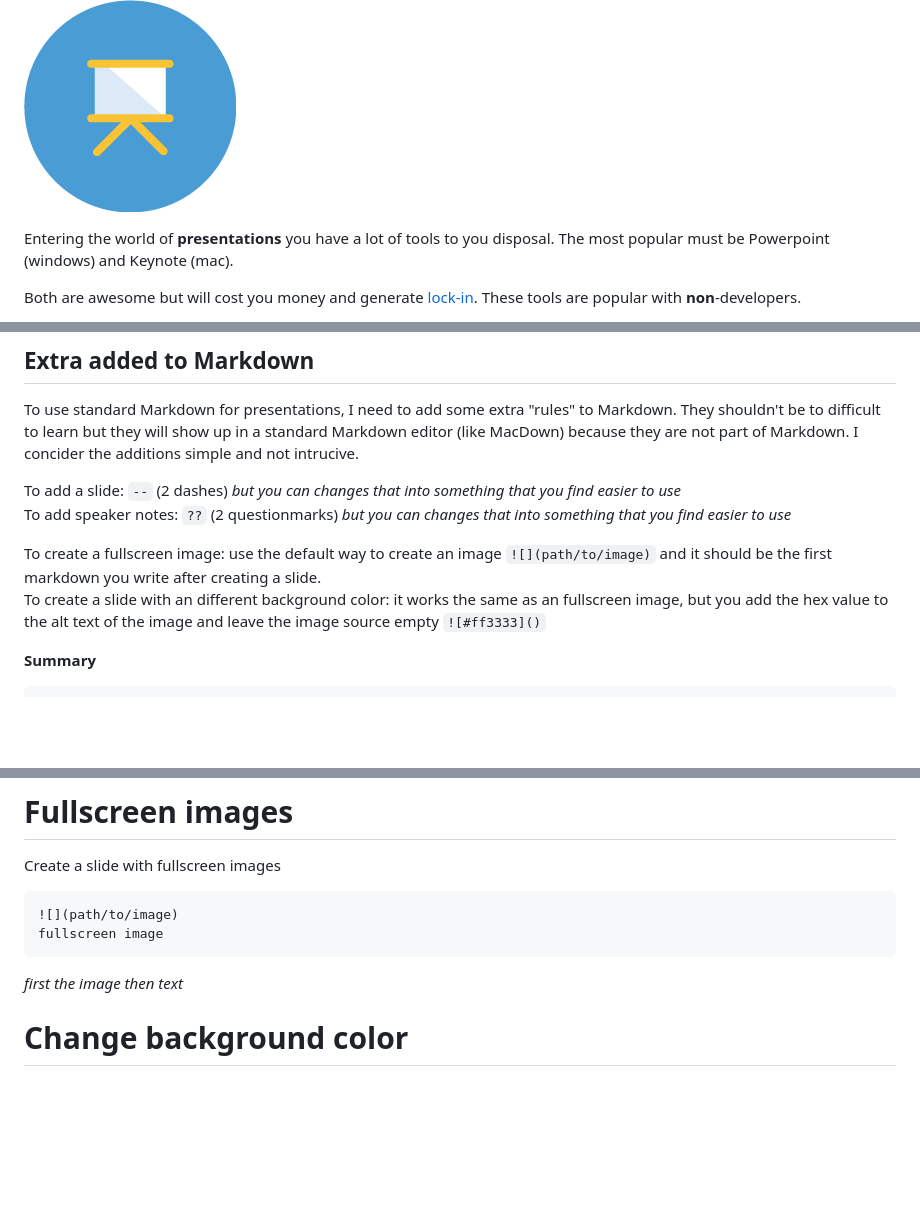
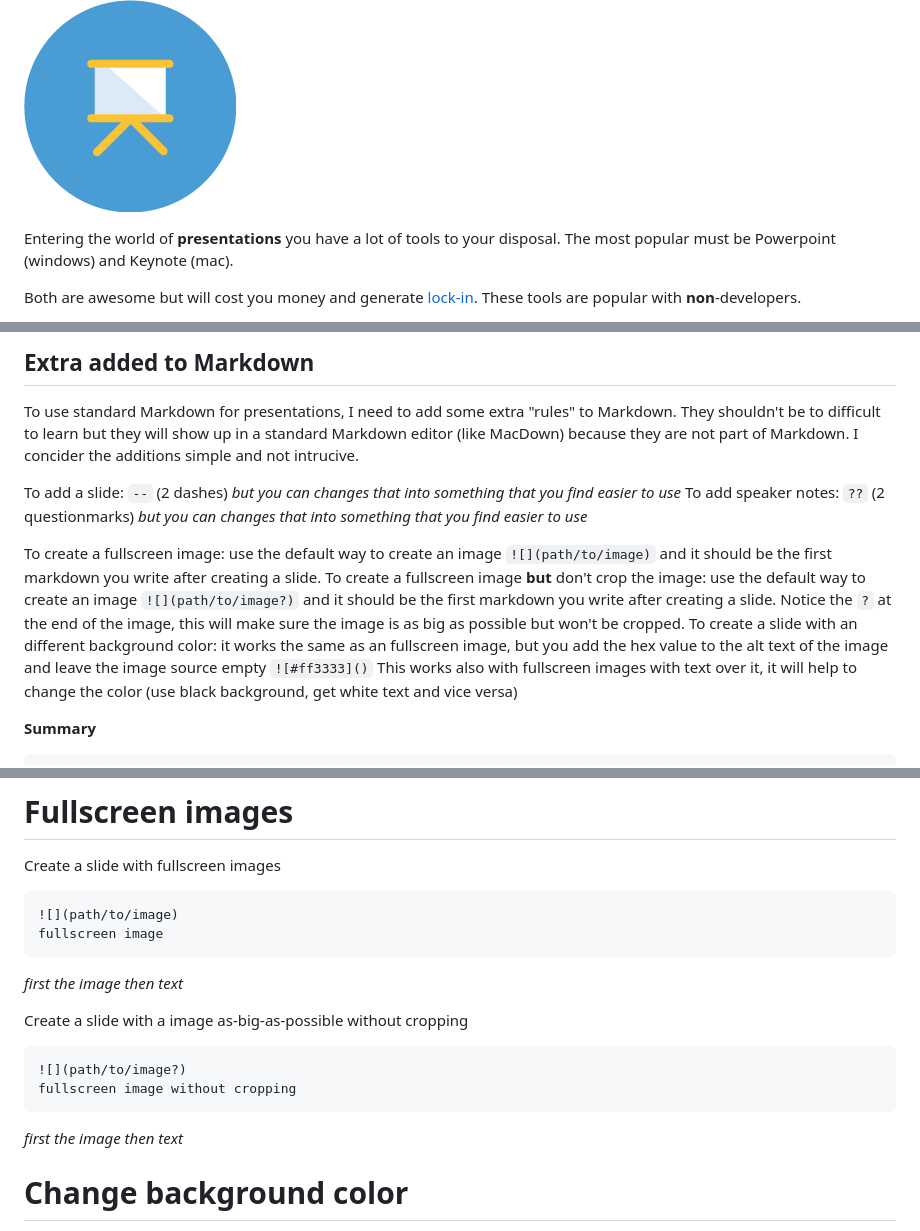
Before and after one commit to MatthijsKamstra/slidrr, a Markdown page: README.md, 3 parts joined by grey strips. GitHub-like rendering; pictures changed too: bin/img/slidrr.png; blank space fills up the shorter version.

````diff
--- a/README.md
+++ b/README.md
@@ -2,7 +2,7 @@
 
 ![](bin/img/slidrr.png)
 
-Entering the world of **presentations** you have a lot of tools to you disposal.
+Entering the world of **presentations** you have a lot of tools to your disposal.
 The most popular must be Powerpoint (windows) and Keynote (mac).
 
 Both are awesome but will cost you money and generate [lock-in](https://en.wikipedia.org/wiki/Vendor_lock-in).
@@ -36,7 +36,10 @@ To add a slide: `--` (2 dashes) _but you can changes that into something that yo
 To add speaker notes: `??` (2 questionmarks) _but you can changes that into something that you find easier to use_
 
 To create a fullscreen image: use the default way to create an image `![](path/to/image)` and it should be the first markdown you write after creating a slide.
+To create a fullscreen image __but__ don't crop the image: use the default way to create an image `![](path/to/image?)` and it should be the first markdown you write after creating a slide. Notice the `?` at the end of the image, this will make sure the image is as big as possible but won't be cropped.
 To create a slide with an different background color: it works the same as an fullscreen image, but you add the hex value to the alt text of the image and leave the image source empty `![#ff3333]()`
+This works also with fullscreen images with text over it, it will help to change the color (use black background, get white text and vice versa)
+
 
 **Summary**
 
@@ -148,6 +151,14 @@ fullscreen image
 ```
 _first the image then text_
 
+Create a slide with a image as-big-as-possible without cropping
+```
+![](path/to/image?)
+fullscreen image without cropping
+```
+_first the image then text_
+
+
 
 # Change background color
 
````
Also changed, not shown: other parts of README.md (+2 -2 lines), bin/slidrr.md (+3 -3 lines), bin/img/sizes_example.png (added), bin/img/sizes_landscape.png (added), bin/img/sizes_portrait.png (added).
